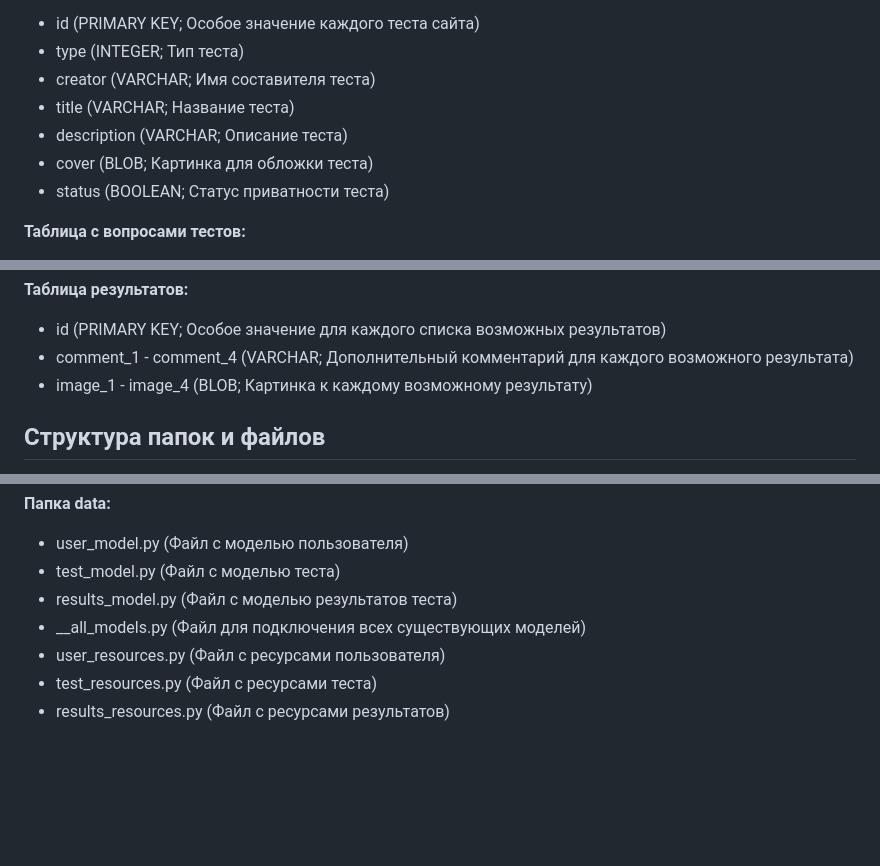
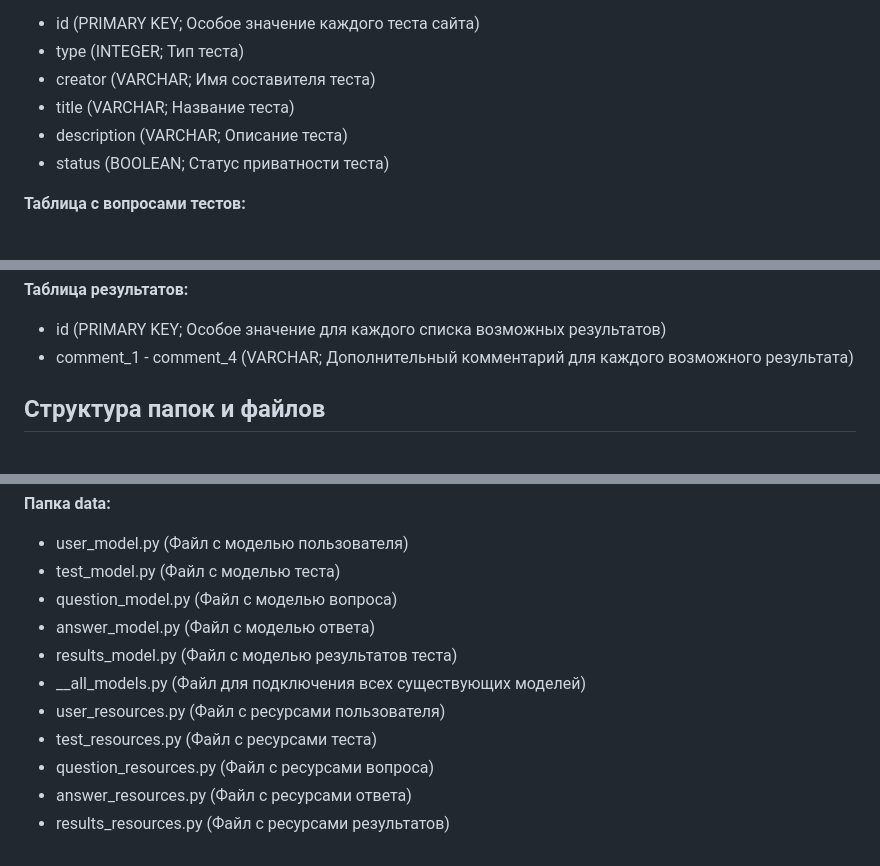
Before and after one commit to TimofeyYurkin/DegradationTests, a Markdown page: README.md, 3 parts joined by grey strips. Drawn GitHub-style; blank space fills up the shorter version.

```diff
--- a/README.md
+++ b/README.md
@@ -84,7 +82,6 @@
 - creator (VARCHAR; Имя составителя теста)
 - title (VARCHAR; Название теста)
 - description (VARCHAR; Описание теста)
-- cover (BLOB; Картинка для обложки теста)
 - status (BOOLEAN; Статус приватности теста)
 
 **Таблица с вопросами тестов:**
@@ -102,7 +99,6 @@
 **Таблица результатов:**
 - id (PRIMARY KEY; Особое значение для каждого списка возможных результатов)
 - comment_1 - comment_4 (VARCHAR; Дополнительный комментарий для каждого возможного результата)
-- image_1 - image_4 (BLOB; Картинка к каждому возможному результату)
 ## Структура папок и файлов
 В основой папке проекта **DegradationTests** будет находится файл main.py, в котором будут находится все обработчики. Во время работы также предполагается наличие тестовых файлов, например, для проверки работы API.
 
@@ -133,8 +129,12 @@
 **Папка data:**
 - user_model.py (Файл с моделью пользователя)
 - test_model.py (Файл с моделью теста)
+- question_model.py (Файл с моделью вопроса)
+- answer_model.py (Файл с моделью ответа)
 - results_model.py (Файл с моделью результатов теста)
 - __all_models.py (Файл для подключения всех существующих моделей)
 - user_resources.py (Файл с ресурсами пользователя)
 - test_resources.py (Файл с ресурсами теста)
+- question_resources.py (Файл с ресурсами вопроса)
+- answer_resources.py (Файл с ресурсами ответа)
 - results_resources.py (Файл с ресурсами результатов)
```
Also changed, not shown: other parts of README.md (+18 -20 lines).
